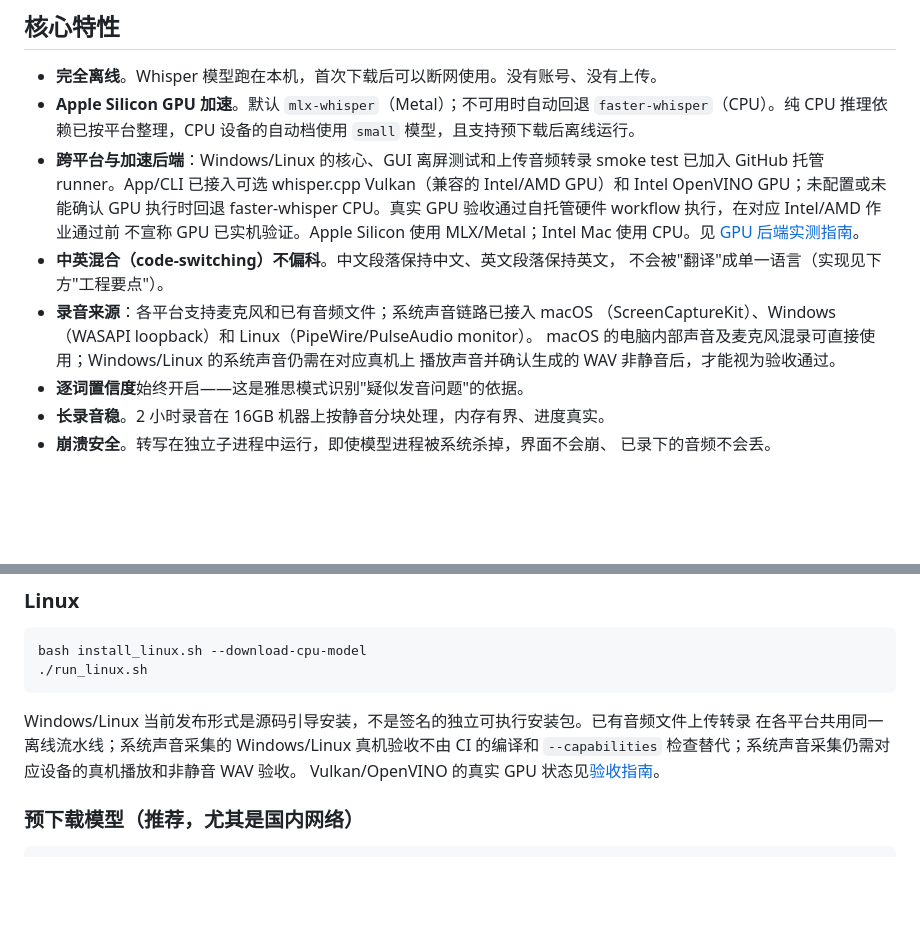
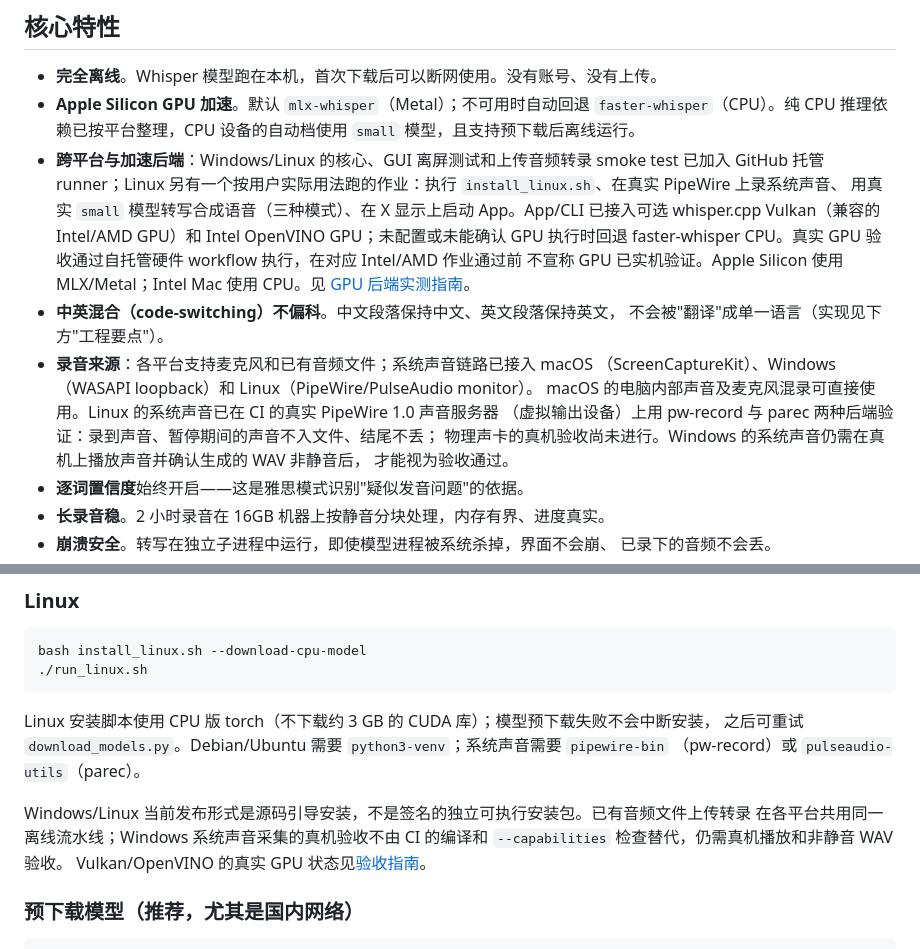
Before and after one commit to chillboy67/recorder-mac, a Markdown page: README.md, 2 parts joined by grey strips. Rendered like a GitHub page; blank space fills up the shorter version.

````diff
--- a/README.md
+++ b/README.md
@@ -50,7 +50,8 @@ faster-whisper#901、whisper.cpp#965 报告后均未修复）。50 条评测集
   `faster-whisper`（CPU）。纯 CPU 推理依赖已按平台整理，CPU 设备的自动档使用
   `small` 模型，且支持预下载后离线运行。
 - **跨平台与加速后端**：Windows/Linux 的核心、GUI 离屏测试和上传音频转录 smoke test 已加入 GitHub
-  托管 runner。App/CLI
+  托管 runner；Linux 另有一个按用户实际用法跑的作业：执行 `install_linux.sh`、在真实 PipeWire 上录系统声音、
+  用真实 `small` 模型转写合成语音（三种模式）、在 X 显示上启动 App。App/CLI
   已接入可选 whisper.cpp Vulkan（兼容的 Intel/AMD GPU）和 Intel OpenVINO GPU；未配置或未能确认 GPU
   执行时回退 faster-whisper CPU。真实 GPU 验收通过自托管硬件 workflow 执行，在对应 Intel/AMD 作业通过前
   不宣称 GPU 已实机验证。Apple Silicon 使用 MLX/Metal；Intel Mac 使用 CPU。见
@@ -59,8 +60,10 @@ faster-whisper#901、whisper.cpp#965 报告后均未修复）。50 条评测集
   不会被"翻译"成单一语言（实现见下方"工程要点"）。
 - **录音来源**：各平台支持麦克风和已有音频文件；系统声音链路已接入 macOS
   （ScreenCaptureKit）、Windows（WASAPI loopback）和 Linux（PipeWire/PulseAudio monitor）。
-  macOS 的电脑内部声音及麦克风混录可直接使用；Windows/Linux 的系统声音仍需在对应真机上
-  播放声音并确认生成的 WAV 非静音后，才能视为验收通过。
+  macOS 的电脑内部声音及麦克风混录可直接使用。Linux 的系统声音已在 CI 的真实 PipeWire 1.0 声音服务器
+  （虚拟输出设备）上用 pw-record 与 parec 两种后端验证：录到声音、暂停期间的声音不入文件、结尾不丢；
+  物理声卡的真机验收尚未进行。Windows 的系统声音仍需在真机上播放声音并确认生成的 WAV 非静音后，
+  才能视为验收通过。
 - **逐词置信度**始终开启——这是雅思模式识别"疑似发音问题"的依据。
 - **长录音稳**。2 小时录音在 16GB 机器上按静音分块处理，内存有界、进度真实。
 - **崩溃安全**。转写在独立子进程中运行，即使模型进程被系统杀掉，界面不会崩、
@@ -150,9 +153,13 @@ bash install_linux.sh --download-cpu-model
 ./run_linux.sh
 ```
 
+Linux 安装脚本使用 CPU 版 torch（不下载约 3 GB 的 CUDA 库）；模型预下载失败不会中断安装，
+之后可重试 `download_models.py`。Debian/Ubuntu 需要 `python3-venv`；系统声音需要 `pipewire-bin`
+（pw-record）或 `pulseaudio-utils`（parec）。
+
 Windows/Linux 当前发布形式是源码引导安装，不是签名的独立可执行安装包。已有音频文件上传转录
-在各平台共用同一离线流水线；系统声音采集的 Windows/Linux 真机验收不由 CI 的编译和
-`--capabilities` 检查替代；系统声音采集仍需对应设备的真机播放和非静音 WAV 验收。
+在各平台共用同一离线流水线；Windows 系统声音采集的真机验收不由 CI 的编译和
+`--capabilities` 检查替代，仍需真机播放和非静音 WAV 验收。
 Vulkan/OpenVINO 的真实 GPU 状态见[验收指南](lecture_intel/docs/GPU_BACKENDS.md)。
 
 ### 预下载模型（推荐，尤其是国内网络）
````
Also changed, not shown: README.en.md (+12 -4 lines), lecture_intel/README.md (+7 -2 lines).
